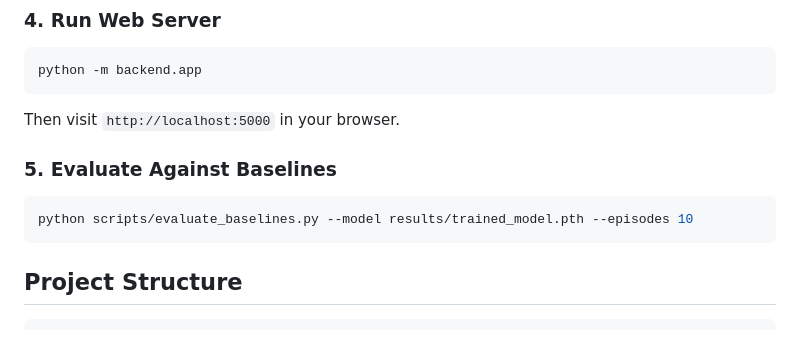
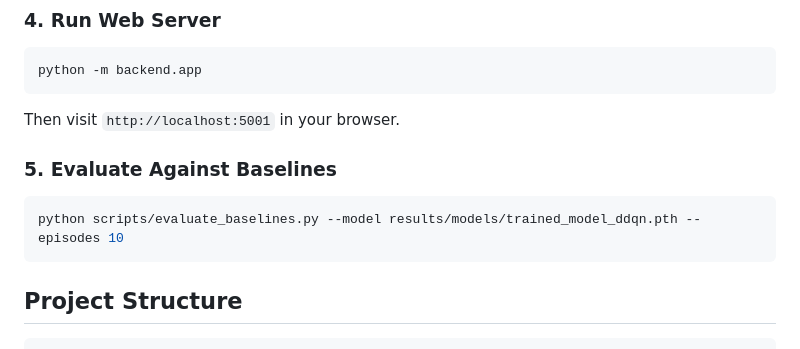
Before and after one commit to SidVaidya2005/M2M-WSN-using_ddqn, a Markdown page: README.md, the part around the change. GitHub-like rendering.

Commit message:
fix: update README and evaluation script paths for consistency

````diff
--- a/README.md
+++ b/README.md
@@ -39,12 +39,12 @@ python scripts/train_model.py --episodes 100 --nodes 550 --lr 1e-4
 python -m backend.app
 ```
 
-Then visit `http://localhost:5000` in your browser.
+Then visit `http://localhost:5001` in your browser.
 
 ### 5. Evaluate Against Baselines
 
 ```bash
-python scripts/evaluate_baselines.py --model results/trained_model.pth --episodes 10
+python scripts/evaluate_baselines.py --model results/models/trained_model_ddqn.pth --episodes 10
 ```
 
 ## Project Structure
````
Also changed, not shown: restructure.md (deleted, +0 -526 lines).
